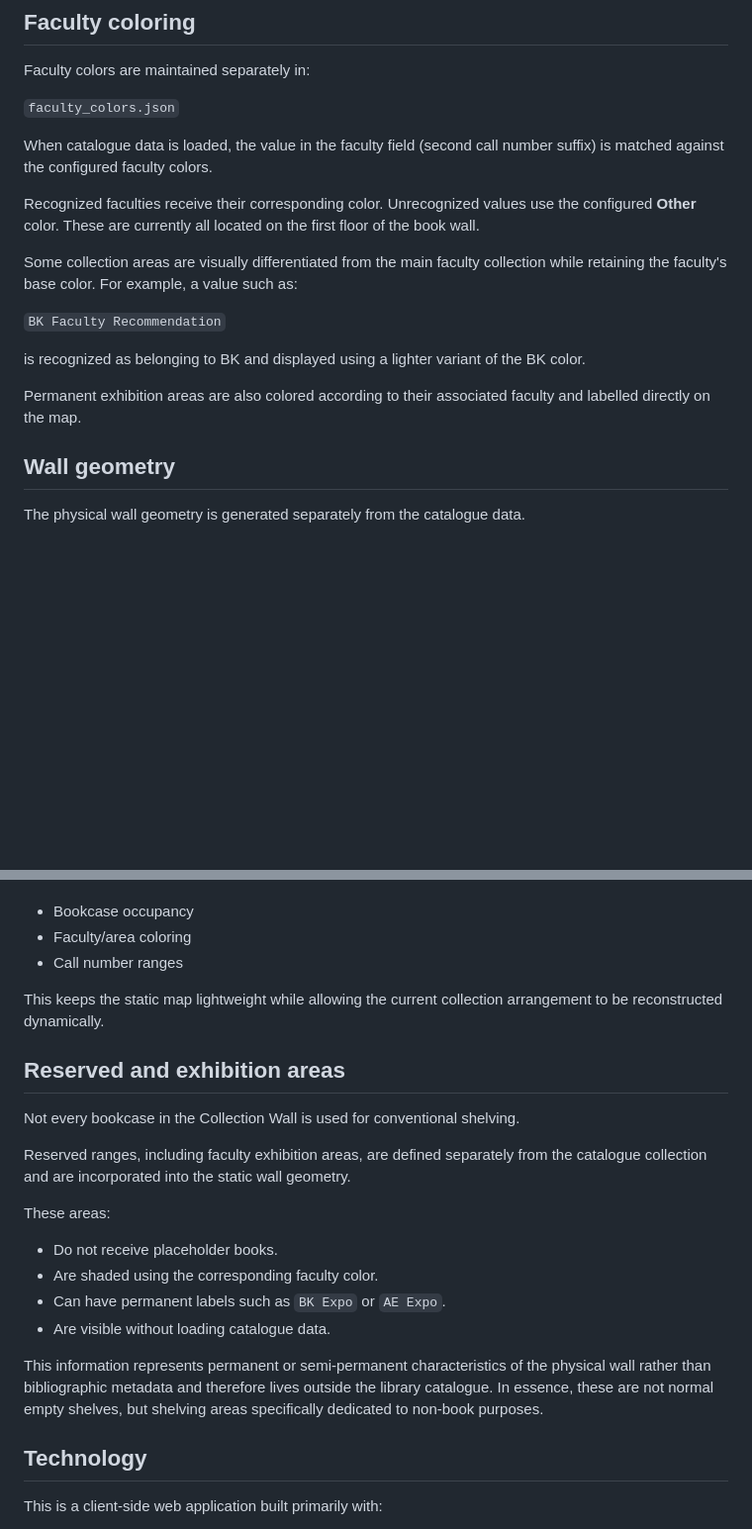
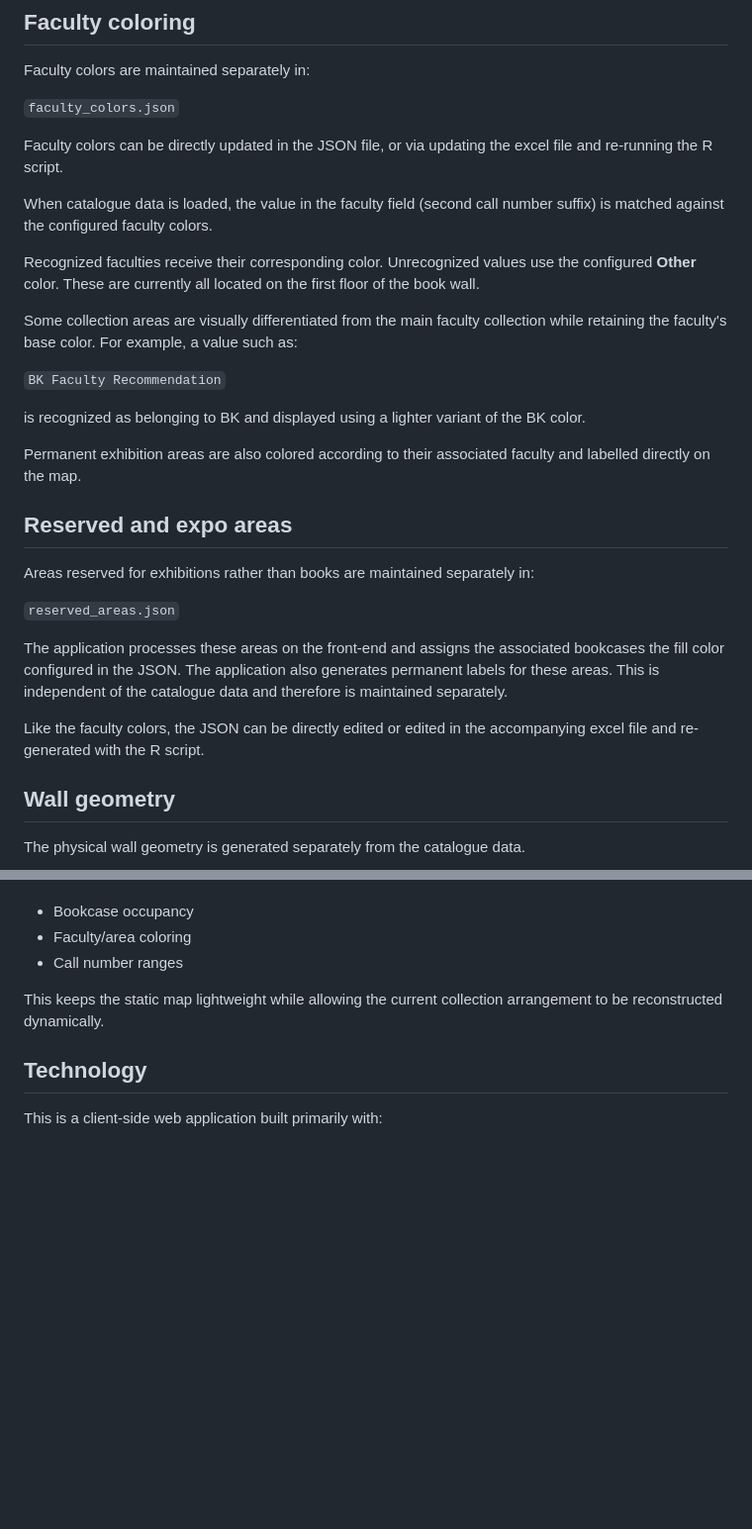
Before and after one commit to c-edwards-eco/Digital-Twin-3, a Markdown page: README.md, 2 parts joined by grey strips. Shown at 99% size. Drawn GitHub-style; blank space fills up the shorter version.

```diff
--- a/README.md
+++ b/README.md
@@ -93,6 +93,8 @@ Faculty colors are maintained separately in:
 
 `faculty_colors.json`
 
+Faculty colors can be directly updated in the JSON file, or via updating the excel file and re-running the R script.
+
 When catalogue data is loaded, the value in the faculty field (second call number suffix) is matched against the configured faculty colors.
 
 Recognized faculties receive their corresponding color. Unrecognized values use the configured **Other** color. These are currently all located on the first floor of the book wall.
@@ -104,6 +106,16 @@ Some collection areas are visually differentiated from the main faculty collecti
 is recognized as belonging to BK and displayed using a lighter variant of the BK color.
 
 Permanent exhibition areas are also colored according to their associated faculty and labelled directly on the map.
+
+## Reserved and expo areas
+
+Areas reserved for exhibitions rather than books are maintained separately in:
+
+`reserved_areas.json`
+
+The application processes these areas on the front-end and assigns the associated bookcases the fill color configured in the JSON. The application also generates permanent labels for these areas. This is independent of the catalogue data and therefore is maintained separately.
+
+Like the faculty colors, the JSON can be directly edited or edited in the accompanying excel file and re-generated with the R script.
 
 ## Wall geometry
 
@@ -148,21 +160,6 @@ The catalogue records themselves are then used to determine information such as:
 
 This keeps the static map lightweight while allowing the current collection arrangement to be reconstructed dynamically.
 
-## Reserved and exhibition areas
-
-Not every bookcase in the Collection Wall is used for conventional shelving.
-
-Reserved ranges, including faculty exhibition areas, are defined separately from the catalogue collection and are incorporated into the static wall geometry.
-
-These areas:
-
-- Do not receive placeholder books.
-- Are shaded using the corresponding faculty color.
-- Can have permanent labels such as `BK Expo` or `AE Expo`.
-- Are visible without loading catalogue data.
-
-This information represents permanent or semi-permanent characteristics of the physical wall rather than bibliographic metadata and therefore lives outside the library catalogue. In essence, these are not normal empty shelves, but shelving areas specifically dedicated to non-book purposes.
-
 ## Technology
 
 This is a client-side web application built primarily with:
```
